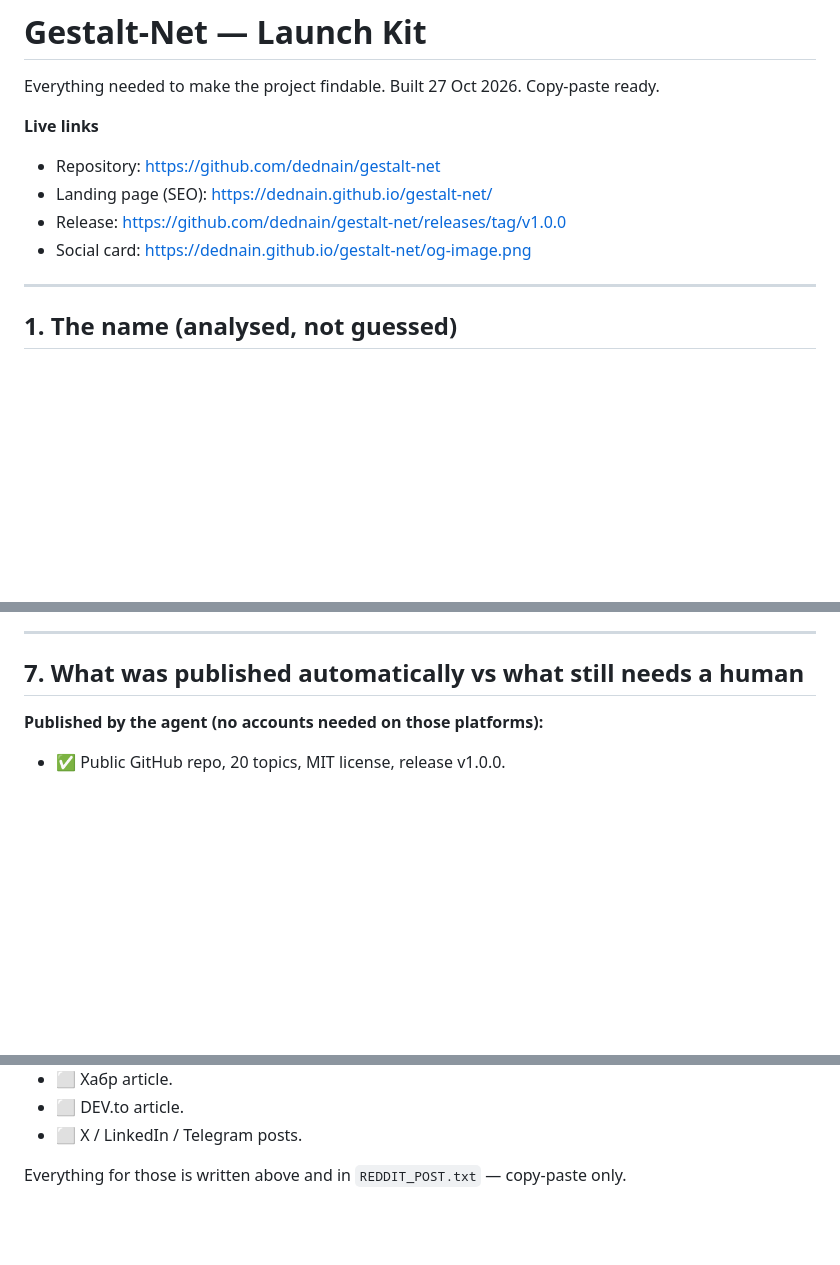
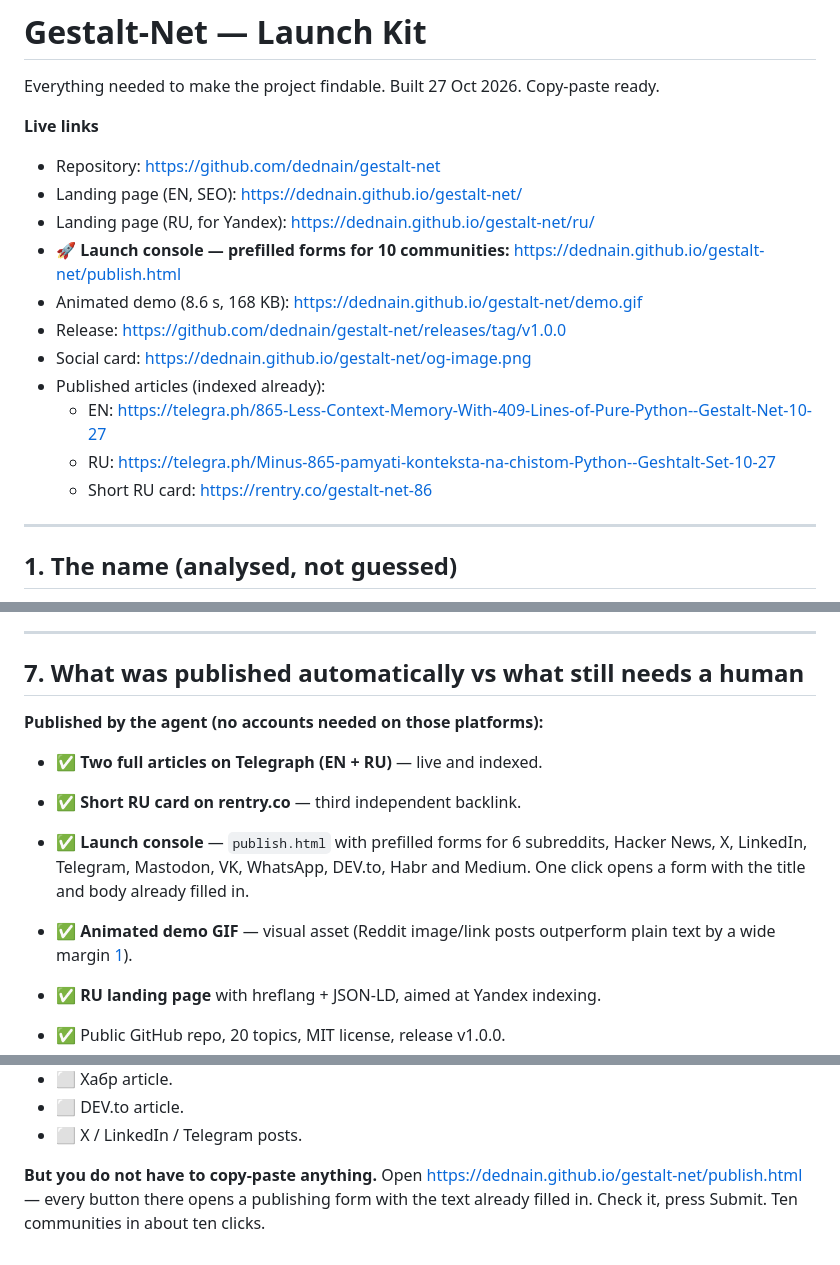
Before and after one commit to dednain/gestalt-net, a Markdown page: LAUNCH_KIT.md, 3 parts joined by grey strips. GitHub-like rendering; blank space fills up the shorter version.

Commit message:
docs: record published articles and one-click launch console in LAUNCH_KIT

```diff
--- a/LAUNCH_KIT.md
+++ b/LAUNCH_KIT.md
@@ -5,9 +5,16 @@ Everything needed to make the project findable. Built 27 Oct 2026. Copy-paste re
 **Live links**
 
 - Repository: https://github.com/dednain/gestalt-net
-- Landing page (SEO): https://dednain.github.io/gestalt-net/
+- Landing page (EN, SEO): https://dednain.github.io/gestalt-net/
+- Landing page (RU, for Yandex): https://dednain.github.io/gestalt-net/ru/
+- **🚀 Launch console — prefilled forms for 10 communities:** https://dednain.github.io/gestalt-net/publish.html
+- Animated demo (8.6 s, 168 KB): https://dednain.github.io/gestalt-net/demo.gif
 - Release: https://github.com/dednain/gestalt-net/releases/tag/v1.0.0
 - Social card: https://dednain.github.io/gestalt-net/og-image.png
+- Published articles (indexed already):
+  - EN: https://telegra.ph/865-Less-Context-Memory-With-409-Lines-of-Pure-Python--Gestalt-Net-10-27
+  - RU: https://telegra.ph/Minus-865-pamyati-konteksta-na-chistom-Python--Geshtalt-Set-10-27
+  - Short RU card: https://rentry.co/gestalt-net-86
 
 ---
 
@@ -219,6 +226,15 @@ headline survivable.
 
 **Published by the agent (no accounts needed on those platforms):**
 
+- ✅ **Two full articles on Telegraph (EN + RU)** — live and indexed.
+- ✅ **Short RU card on rentry.co** — third independent backlink.
+- ✅ **Launch console** — `publish.html` with prefilled forms for 6 subreddits,
+  Hacker News, X, LinkedIn, Telegram, Mastodon, VK, WhatsApp, DEV.to, Habr and
+  Medium. One click opens a form with the title and body already filled in.
+- ✅ **Animated demo GIF** — visual asset (Reddit image/link posts outperform
+  plain text by a wide margin [1](https://upvote.net/blog/reddit-upvote-study)).
+- ✅ **RU landing page** with hreflang + JSON-LD, aimed at Yandex indexing.
+
 - ✅ Public GitHub repo, 20 topics, MIT license, release v1.0.0.
 - ✅ SEO landing page on GitHub Pages with OpenGraph, Twitter card, JSON-LD
   `SoftwareApplication` + `FAQPage`, sitemap.xml, robots.txt.
@@ -234,4 +250,7 @@ headline survivable.
 - ⬜ DEV.to article.
 - ⬜ X / LinkedIn / Telegram posts.
 
-Everything for those is written above and in `REDDIT_POST.txt` — copy-paste only.
+**But you do not have to copy-paste anything.** Open
+https://dednain.github.io/gestalt-net/publish.html — every button there opens a
+publishing form with the text already filled in. Check it, press Submit. Ten
+communities in about ten clicks.
```
